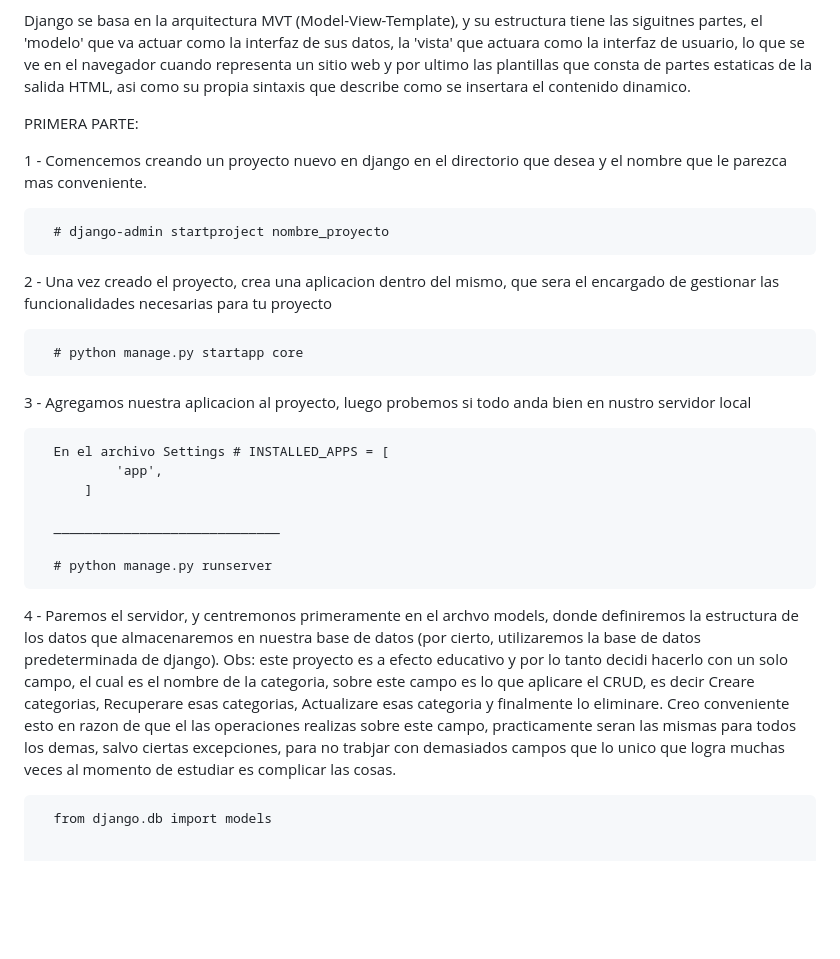
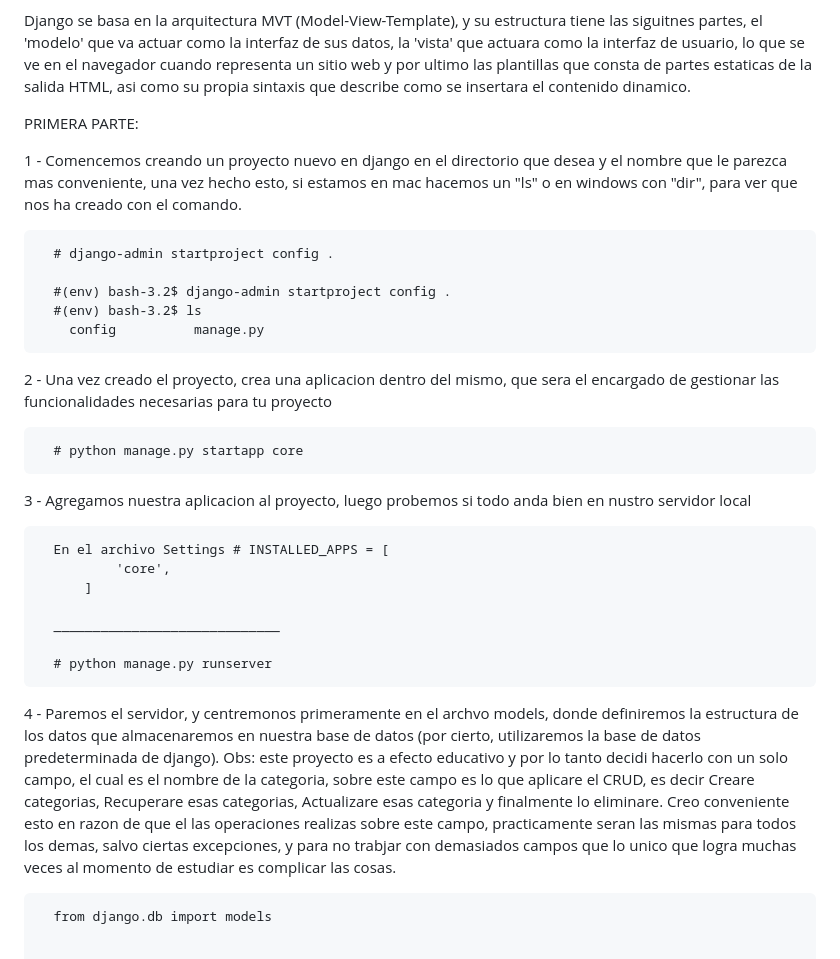
Before and after one commit to Iralak07/Aplicacio-n-web-CRUD-con-Django-JavaScript-y-Ajax-, a Markdown page: README.md, the part around one of its changes. Drawn GitHub-style; blank space fills up the shorter version.

```diff
--- a/README.md
+++ b/README.md
@@ -9,9 +9,13 @@ Django se basa en la arquitectura  MVT (Model-View-Template), y su estructura ti
 
 PRIMERA PARTE:
 
-  1 - Comencemos creando un proyecto nuevo en django en el directorio que desea y el nombre que le parezca mas conveniente.
+  1 - Comencemos creando un proyecto nuevo en django en el directorio que desea y el nombre que le parezca mas conveniente, una vez hecho esto, si estamos en mac hacemos un "ls" o en windows con "dir", para ver que nos ha creado con el comando.
 
-      # django-admin startproject nombre_proyecto
+      # django-admin startproject config .
+
+      #(env) bash-3.2$ django-admin startproject config .
+      #(env) bash-3.2$ ls
+        config          manage.py
 
 
   2 - Una vez creado el proyecto, crea una aplicacion dentro del mismo, que sera el encargado de gestionar las funcionalidades necesarias para tu proyecto
@@ -21,14 +25,14 @@ PRIMERA PARTE:
   3 - Agregamos nuestra aplicacion al proyecto, luego probemos si todo anda bien en nustro servidor local
 
       En el archivo Settings # INSTALLED_APPS = [
-              'app',
+              'core',
           ]
 
       _____________________________
 
       # python manage.py runserver
 
-  4 - Paremos el servidor, y centremonos primeramente en el archvo models, donde definiremos la estructura de los datos que almacenaremos en nuestra base de datos (por cierto, utilizaremos la base de datos predeterminada de django). Obs: este proyecto es a efecto educativo y por lo tanto decidi hacerlo con un solo campo, el cual es el nombre de la categoria, sobre este campo es lo que aplicare el CRUD, es decir Creare categorias, Recuperare esas categorias, Actualizare esas categoria y finalmente lo eliminare. Creo conveniente esto en razon de que el las operaciones realizas sobre este campo, practicamente seran las mismas para todos los demas, salvo ciertas excepciones, para no trabjar con demasiados campos que lo unico que logra muchas veces al momento de estudiar es complicar las cosas.
+  4 - Paremos el servidor, y centremonos primeramente en el archvo models, donde definiremos la estructura de los datos que almacenaremos en nuestra base de datos (por cierto, utilizaremos la base de datos predeterminada de django). Obs: este proyecto es a efecto educativo y por lo tanto decidi hacerlo con un solo campo, el cual es el nombre de la categoria, sobre este campo es lo que aplicare el CRUD, es decir Creare categorias, Recuperare esas categorias, Actualizare esas categoria y finalmente lo eliminare. Creo conveniente esto en razon de que el las operaciones realizas sobre este campo, practicamente seran las mismas para todos los demas, salvo ciertas excepciones, y para no trabjar con demasiados campos que lo unico que logra muchas veces al momento de estudiar es complicar las cosas.
 
       from django.db import models
 
```
Also changed, not shown: other parts of README.md (+1 -1 lines).
